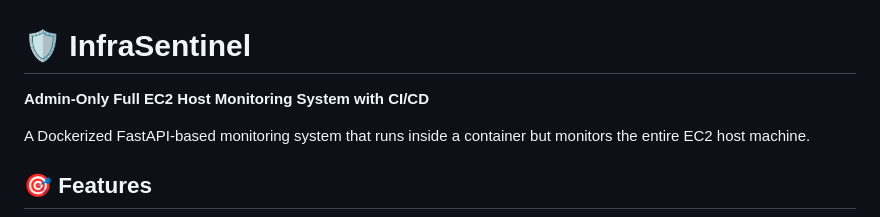
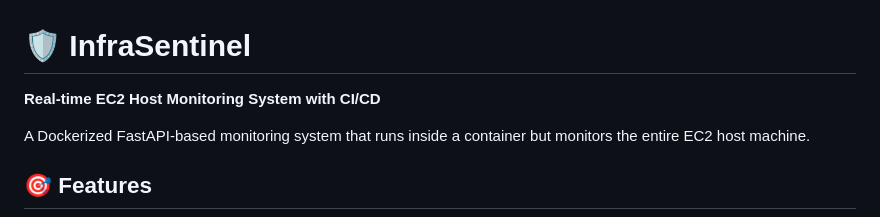
Before and after one commit to MathewX470/InfraSentinel, a Markdown page: README.md, the part around the change. Drawn GitHub-style.

```diff
--- a/README.md
+++ b/README.md
@@ -1,6 +1,6 @@
 # 🛡️ InfraSentinel
 
-**Admin-Only Full EC2 Host Monitoring System with CI/CD**
+**Real-time EC2 Host Monitoring System with CI/CD**
 
 A Dockerized FastAPI-based monitoring system that runs inside a container but monitors the entire EC2 host machine.
 
```
